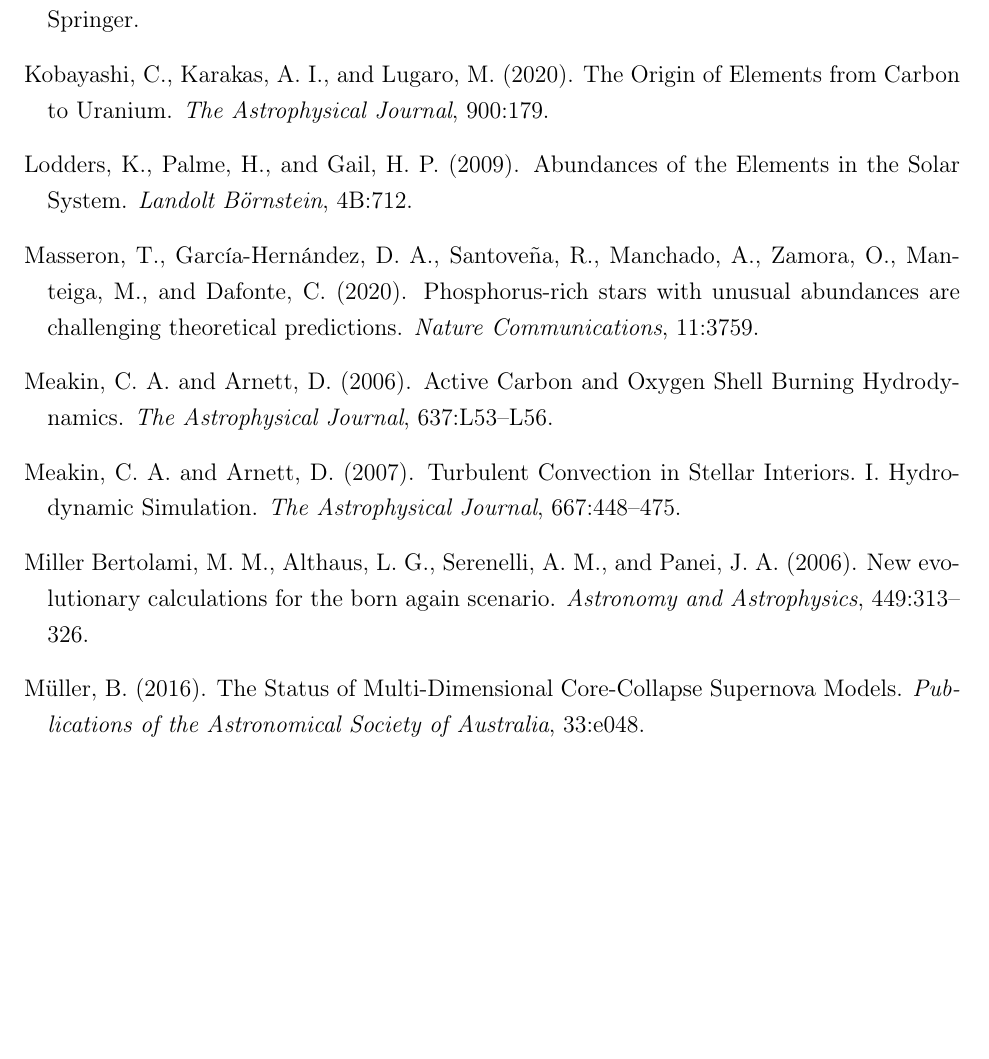
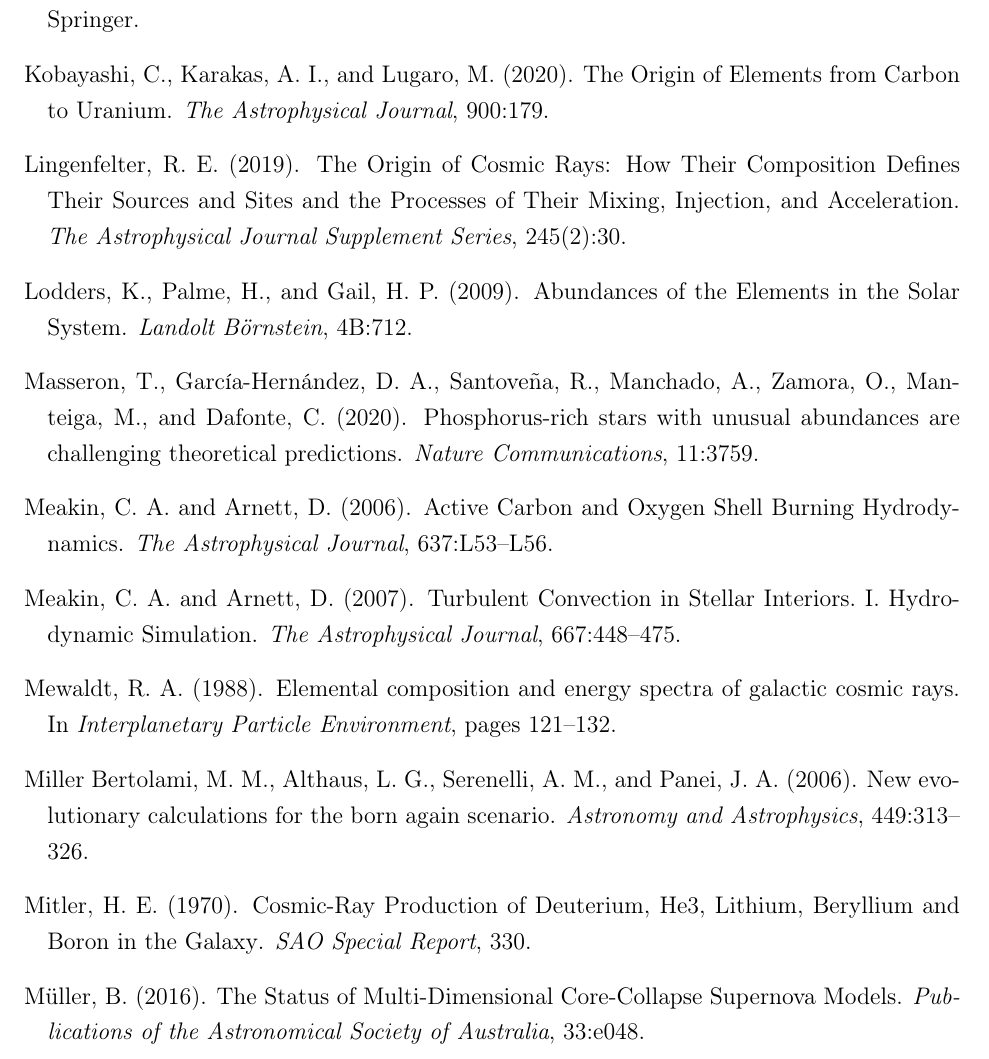
Before and after one commit to Morhc/Masters-Thesis, a LaTeX thesis (ThesisMain.tex, which reads UvicBiblio.bib): part of page 105 of 109, cut so that both start at the same text, the shorter picture padded with empty space. Compiled offline with pdfLaTeX; a LaTeX package or settings file that is missing is left out.

Commit message:
GCR stuff

```diff
--- a/UvicBiblio.bib
+++ b/UvicBiblio.bib
@@ -1778,3 +1778,14 @@
   annotation = {ADS Bibcode: 2009LanB...4B..712L},
   file = {/Users/joshuaissa/Zotero/storage/IRP7AIYN/Lodders et al. - 2009 - Abundances of the Elements in the Solar System.pdf}
 }
+
+@article{lingenfelterOriginCosmicRays2019,
+  title = {The {{Origin}} of {{Cosmic Rays}}: {{How Their Composition Defines Their Sources}} and {{Sites}} and the {{Processes}} of {{Their Mixing}}, {{Injection}}, and {{Acceleration}}},
+  shorttitle = {The {{Origin}} of {{Cosmic Rays}}},
+  author = {Lingenfelter, Richard E.},
+  year = {2019},
+  month = dec,
+  journal = {The Astrophysical Journal Supplement Series},
+  volume = {245},
+  number = {2},
+  pages = {30},
@@ -1780,0 +1798,10 @@
+  file = {/Users/joshuaissa/Zotero/storage/FKDSGTVG/Lingenfelter - 2019 - The Origin of Cosmic Rays How Their Composition Defines Their Sources and Sites and the Processes o.pdf}
+}
+
+@article{mitlerCosmicRayProductionDeuterium1970,
+  title = {Cosmic-{{Ray Production}} of {{Deuterium}}, {{He3}}, {{Lithium}}, {{Beryllium}} and {{Boron}} in the {{Galaxy}}},
+  author = {Mitler, H. E.},
+  year = {1970},
+  month = dec,
+  journal = {SAO Special Report},
+  volume = {330},
@@ -1780,0 +1812,10 @@
+  file = {/Users/joshuaissa/Zotero/storage/VIQTU6JZ/Mitler - 1970 - Cosmic-Ray Production of Deuterium, He3, Lithium, Beryllium and Boron in the Galaxy.pdf}
+}
+
+@inproceedings{mewaldtElementalCompositionEnergy1988,
+  title = {Elemental Composition and Energy Spectra of Galactic Cosmic Rays},
+  booktitle = {Interplanetary {{Particle Environment}}},
+  author = {Mewaldt, R. A.},
+  year = {1988},
+  month = apr,
+  pages = {121--132},
@@ -1780,0 +1826,2 @@
+  file = {/Users/joshuaissa/Zotero/storage/ZIBRPKV5/Mewaldt - 1988 - Elemental composition and energy spectra of galactic cosmic rays.pdf}
+}
```
Also changed, not shown: chapters/1/2_sec_nucleosynthesis.tex (+5 -0 lines), UvicBiblio.bib (14 more changed lines), 1 other file.
